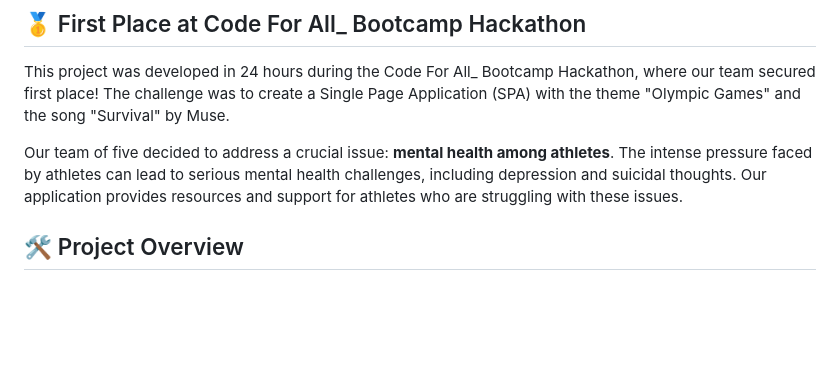
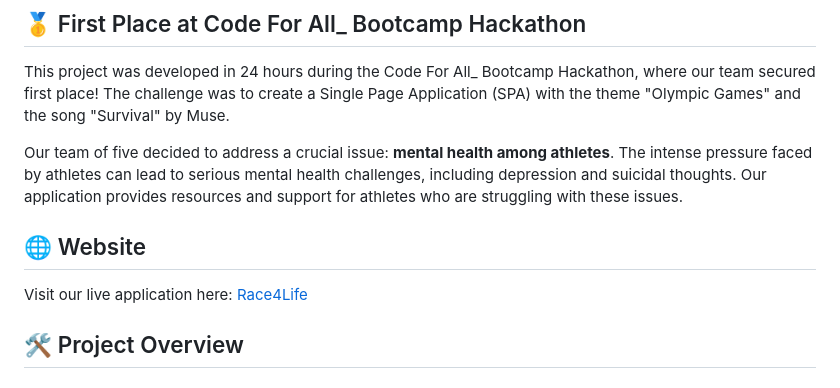
Before and after one commit to fmbicalho/race4life, a Markdown page: README.md, the part around the change. Drawn GitHub-style; blank space fills up the shorter version.

```diff
--- a/README.md
+++ b/README.md
@@ -5,6 +5,10 @@
 This project was developed in 24 hours during the Code For All_ Bootcamp Hackathon, where our team secured first place! The challenge was to create a Single Page Application (SPA) with the theme "Olympic Games" and the song "Survival" by Muse.
 
 Our team of five decided to address a crucial issue: **mental health among athletes**. The intense pressure faced by athletes can lead to serious mental health challenges, including depression and suicidal thoughts. Our application provides resources and support for athletes who are struggling with these issues.
+
+## 🌐 Website
+
+Visit our live application here: [Race4Life](https://race4life.netlify.app)
 
 ## 🛠️ Project Overview
 
```
